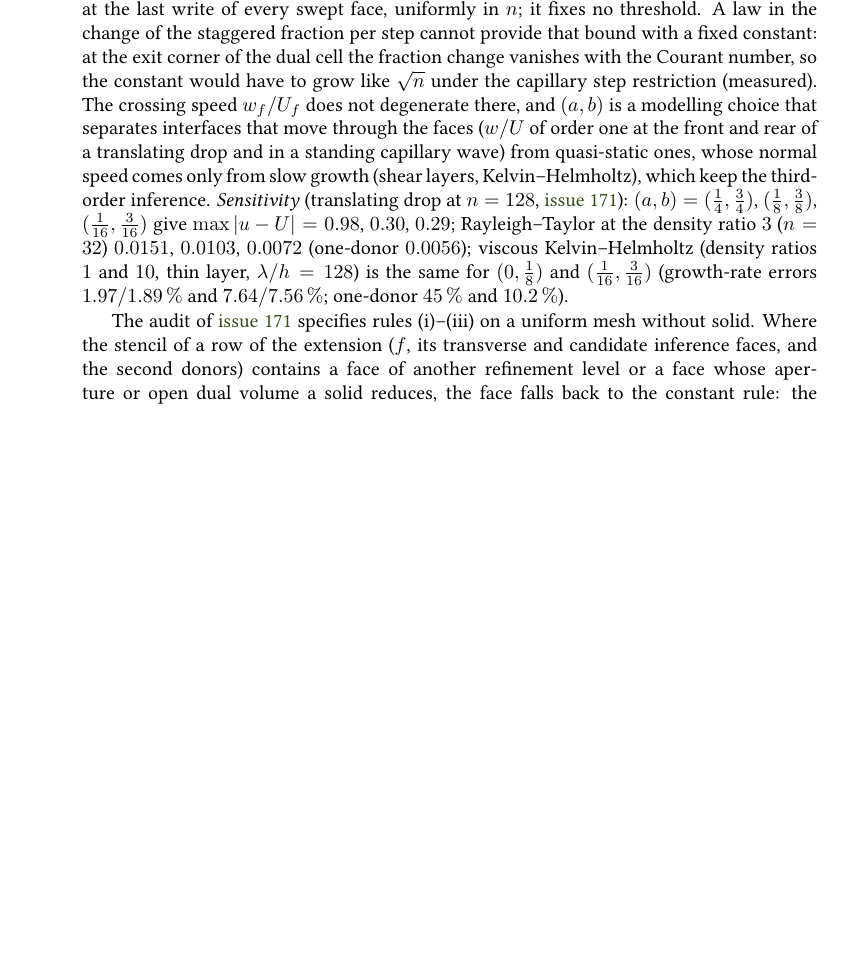
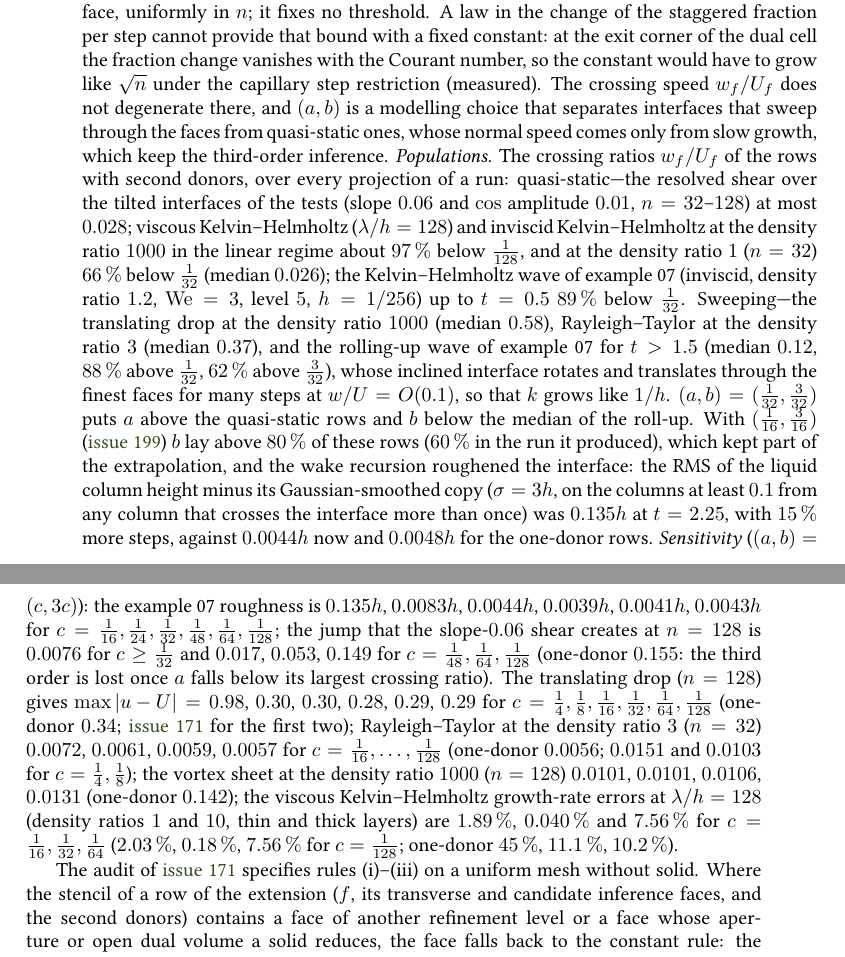
Before and after one commit to ronaldremmerswaal/TwoPhaseAMR.jl, a LaTeX thesis (docs/techref/techref.tex, which reads docs/techref/chapters/10_projection.tex): part of page 145 of 264 before the commit and two parts of pages 145 and 146 of 264 after it, the two joined at a grey line, cut so that both start at the same text, the shorter picture padded with empty space. Compiled offline with pdfLaTeX; a LaTeX package or settings file that is missing is left out.

Commit message:
CMDGFM crossing-speed ramp [1/32, 3/32]: no ripples in the 07 roll-up
- _CMDGFM_CROSSING_RAMP (1/16, 3/16) -> (1/32, 3/32). With the #199 ramp the rolling-up interface of example 07
  (two-velocity CMDGFM, DR 1.2, We 3, level 5) kept the two-donor extrapolation on most swept faces (w/U median
  0.12, mostly inside the ramp): straight-part roughness 0.135 h at t = 2.25, 2379 steps; now 0.0044 h, 2075
  steps (one-donor 0.0048 h).
- Sensitivity (c, 3c): 07 roughness 0.135/0.0083/0.0044/0.0039/0.0041 h for c = 1/16, 1/24, 1/32, 1/48, 1/64;
  the slope-0.06 shear test keeps its third-order jump only for c >= 1/32 (its largest w/U is 0.028).
- Battery vs the old ramp unchanged beyond noise (mm-runs/ramp_fix/report.md); RT DR3 0.0072 -> 0.0061.
- Docstring and techref ch. 10: ramp justification from the measured w/U populations and the sensitivity.
- Tests: limiter test ramp expectation; ramp-dependent numbers in the jump-inference test comments; new
  integration test (07 case, RMS <= 0.02 h; 0.135 h with the old ramp).

```diff
--- a/docs/techref/chapters/10_projection.tex
+++ b/docs/techref/chapters/10_projection.tex
@@ -693,18 +693,49 @@ step cannot provide that bound with a fixed constant: at the exit corner of
 the dual cell the fraction change vanishes with the Courant number, so the
 constant would have to grow like $\sqrt{n}$ under the capillary step
 restriction (measured). The crossing speed $w_f/U_f$ does not degenerate
-there, and $(a,b)$ is a modelling choice that separates interfaces that move
-through the faces ($w/U$ of order one at the front and rear of a translating
-drop and in a standing capillary wave) from quasi-static ones, whose normal
-speed comes only from slow growth (shear layers, Kelvin--Helmholtz), which
-keep the third-order inference. \emph{Sensitivity} (translating drop at
-$n=128$, \issue{171}): $(a,b)=(\frac14,\frac34)$, $(\frac18,\frac38)$,
-$(\frac1{16},\frac3{16})$ give $\max\abs{\velo-U}=0.98$, $0.30$, $0.29$;
-Rayleigh--Taylor at the density ratio $3$ ($n=32$) $0.0151$, $0.0103$,
-$0.0072$ (one-donor $0.0056$); viscous Kelvin--Helmholtz (density ratios $1$
-and $10$, thin layer, $\lambda/h=128$) is the same for $(0,\frac18)$ and
-$(\frac1{16},\frac3{16})$ (growth-rate errors $1.97/1.89\,\%$ and
-$7.64/7.56\,\%$; one-donor $45\,\%$ and $10.2\,\%$).
+there, and $(a,b)$ is a modelling choice that separates interfaces that sweep
+through the faces from quasi-static ones, whose normal speed comes only from
+slow growth, which keep the third-order inference. \emph{Populations.} The
+crossing ratios $w_f/U_f$ of the rows with second donors, over every
+projection of a run: quasi-static---the resolved shear over the tilted
+interfaces of the tests (slope $0.06$ and $\cos$ amplitude $0.01$,
+$n=32$--$128$) at most $0.028$; viscous Kelvin--Helmholtz ($\lambda/h=128$)
+and inviscid Kelvin--Helmholtz at the density ratio $1000$ in the linear
+regime about $97\,\%$ below $\frac1{128}$, and at the density ratio $1$
+($n=32$) $66\,\%$ below $\frac1{32}$ (median $0.026$); the Kelvin--Helmholtz
+wave of example~07 (inviscid, density ratio $1.2$, $\mathrm{We}=3$, level $5$,
+$h=1/256$) up to $t=0.5$ $89\,\%$ below $\frac1{32}$. Sweeping---the
+translating drop at the density ratio $1000$ (median $0.58$),
+Rayleigh--Taylor at the density ratio $3$ (median $0.37$), and the rolling-up
+wave of example~07 for $t>1.5$ (median $0.12$, $88\,\%$ above $\frac1{32}$,
+$62\,\%$ above $\frac3{32}$), whose inclined interface rotates and translates
+through the finest faces for many steps at $w/U=O(0.1)$, so that $k$ grows
+like $1/h$. $(a,b)=(\frac1{32},\frac3{32})$ puts $a$ above the quasi-static
+rows and $b$ below the median of the roll-up. With $(\frac1{16},\frac3{16})$
+(\issue{199}) $b$ lay above $80\,\%$ of these rows ($60\,\%$ in the run it
+produced), which kept part of the extrapolation, and the wake recursion
+roughened the interface: the RMS of the liquid column
+height minus its Gaussian-smoothed copy ($\sigma=3h$, on the columns at least
+$0.1$ from any column that crosses the interface more than once) was $0.135h$
+at $t=2.25$, with $15\,\%$ more steps, against $0.0044h$ now and $0.0048h$ for
+the one-donor rows. \emph{Sensitivity} ($(a,b)=(c,3c)$): the example~07
+roughness is $0.135h$, $0.0083h$, $0.0044h$, $0.0039h$, $0.0041h$, $0.0043h$
+for $c=\frac1{16},\frac1{24},\frac1{32},\frac1{48},\frac1{64},\frac1{128}$;
+the jump that the slope-$0.06$ shear creates at $n=128$ is $0.0076$ for
+$c\ge\frac1{32}$ and $0.017$, $0.053$, $0.149$ for
+$c=\frac1{48},\frac1{64},\frac1{128}$ (one-donor $0.155$: the third order is
+lost once $a$ falls below its largest crossing ratio). The translating drop
+($n=128$) gives $\max\abs{\velo-U}=0.98$, $0.30$, $0.30$, $0.28$, $0.29$,
+$0.29$ for $c=\frac14,\frac18,\frac1{16},\frac1{32},\frac1{64},\frac1{128}$
+(one-donor $0.34$; \issue{171} for the first two); Rayleigh--Taylor at the
+density ratio $3$ ($n=32$) $0.0072$, $0.0061$, $0.0059$, $0.0057$ for
+$c=\frac1{16},\dots,\frac1{128}$ (one-donor $0.0056$; $0.0151$ and $0.0103$
+for $c=\frac14,\frac18$); the vortex sheet at the density ratio $1000$
+($n=128$) $0.0101$, $0.0101$, $0.0106$, $0.0131$ (one-donor $0.142$); the
+viscous Kelvin--Helmholtz growth-rate errors at $\lambda/h=128$ (density
+ratios $1$ and $10$, thin and thick layers) are $1.89\,\%$, $0.040\,\%$ and
+$7.56\,\%$ for $c=\frac1{16},\frac1{32},\frac1{64}$ ($2.03\,\%$, $0.18\,\%$,
+$7.56\,\%$ for $c=\frac1{128}$; one-donor $45\,\%$, $11.1\,\%$, $10.2\,\%$).
 
 The audit of \issue{171} specifies rules (i)--(iii) on a uniform mesh without
 solid. Where the stencil of a row of the extension ($f$, its transverse and
```
Also changed, not shown: docs/src/navier-stokes.md (+1 -1 lines), docs/techref/coverage.toml (+2 -1 lines), CHANGELOG.md, docs/techref/chapters/10_projection.tex (4 more changed lines), 4 other files.
